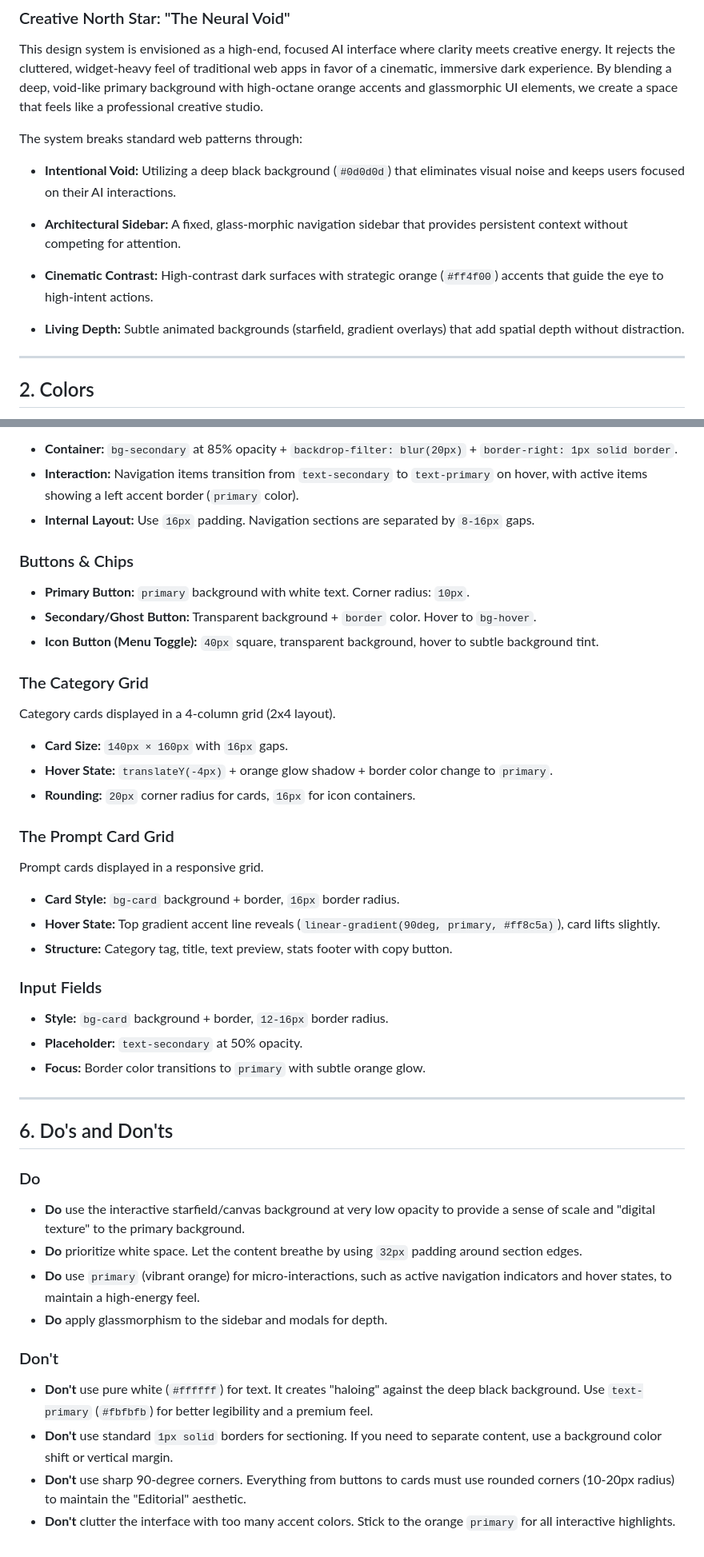
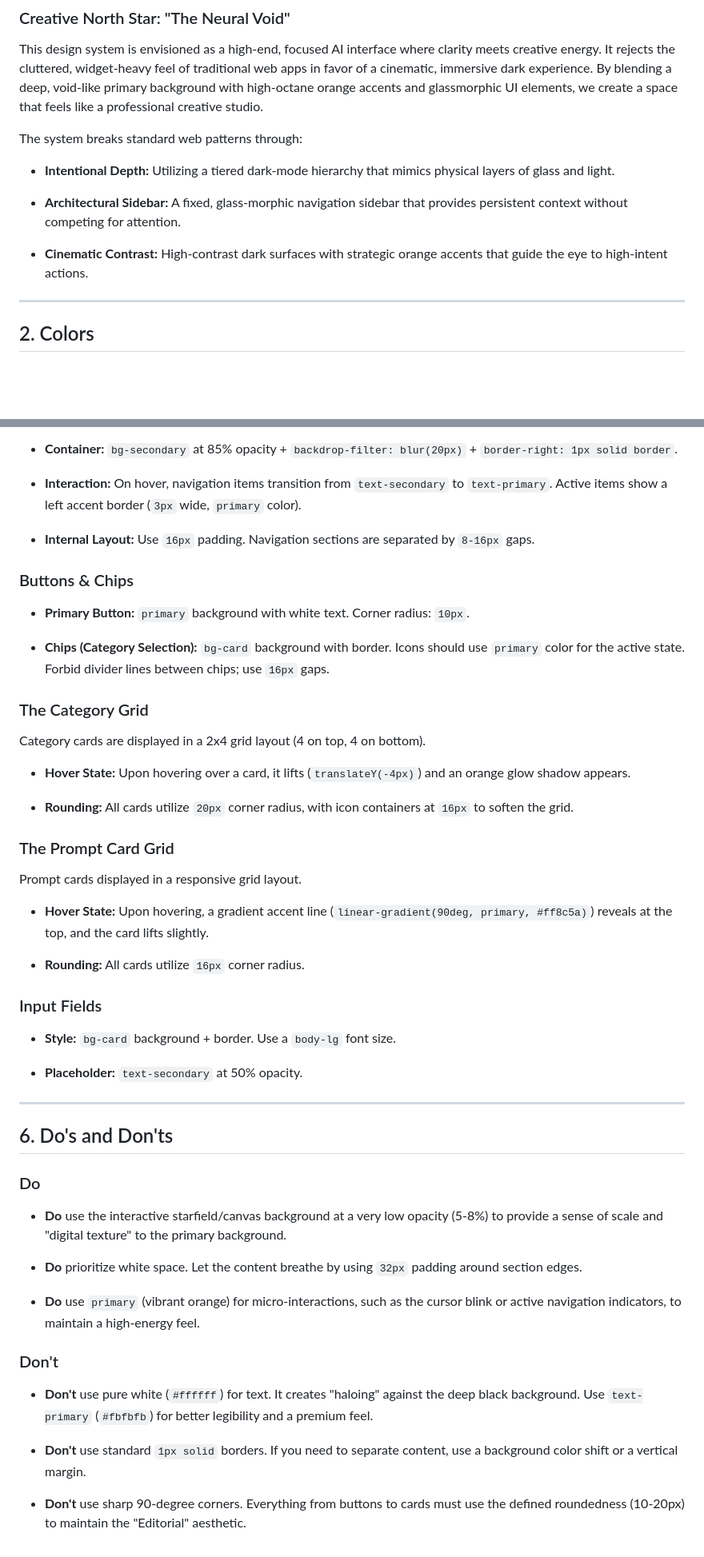
Before and after one commit to officialsahyaboutorabi/sahyagpt, a Markdown page: DESIGN.md, 2 parts joined by grey strips. Shown at 80% size. GitHub-like rendering; blank space fills up the shorter version.

```diff
--- a/DESIGN.md
+++ b/DESIGN.md
@@ -8,13 +8,11 @@ This design system is envisioned as a high-end, focused AI interface where clari
 
 The system breaks standard web patterns through:
 
-* **Intentional Void:** Utilizing a deep black background (`#0d0d0d`) that eliminates visual noise and keeps users focused on their AI interactions.
+* **Intentional Depth:** Utilizing a tiered dark-mode hierarchy that mimics physical layers of glass and light.
 
 * **Architectural Sidebar:** A fixed, glass-morphic navigation sidebar that provides persistent context without competing for attention.
 
-* **Cinematic Contrast:** High-contrast dark surfaces with strategic orange (`#ff4f00`) accents that guide the eye to high-intent actions.
-
-* **Living Depth:** Subtle animated backgrounds (starfield, gradient overlays) that add spatial depth without distraction.
+* **Cinematic Contrast:** High-contrast dark surfaces with strategic orange accents that guide the eye to high-intent actions.
 
 ---
 
@@ -97,35 +93,37 @@ A fixed, 280px wide glass-morphic panel on the left of the viewport.
 
 * **Container:** `bg-secondary` at 85% opacity + `backdrop-filter: blur(20px)` + `border-right: 1px solid border`.
-* **Interaction:** Navigation items transition from `text-secondary` to `text-primary` on hover, with active items showing a left accent border (`primary` color).
+
+* **Interaction:** On hover, navigation items transition from `text-secondary` to `text-primary`. Active items show a left accent border (`3px` wide, `primary` color).
+
 * **Internal Layout:** Use `16px` padding. Navigation sections are separated by `8-16px` gaps.
 
 ### Buttons & Chips
 
 * **Primary Button:** `primary` background with white text. Corner radius: `10px`.
-* **Secondary/Ghost Button:** Transparent background + `border` color. Hover to `bg-hover`.
-* **Icon Button (Menu Toggle):** `40px` square, transparent background, hover to subtle background tint.
+
+* **Chips (Category Selection):** `bg-card` background with border. Icons should use `primary` color for the active state. Forbid divider lines between chips; use `16px` gaps.
 
 ### The Category Grid
 
-Category cards displayed in a 4-column grid (2x4 layout).
+Category cards are displayed in a 2x4 grid layout (4 on top, 4 on bottom).
 
-* **Card Size:** `140px × 160px` with `16px` gaps.
-* **Hover State:** `translateY(-4px)` + orange glow shadow + border color change to `primary`.
-* **Rounding:** `20px` corner radius for cards, `16px` for icon containers.
+* **Hover State:** Upon hovering over a card, it lifts (`translateY(-4px)`) and an orange glow shadow appears.
+
+* **Rounding:** All cards utilize `20px` corner radius, with icon containers at `16px` to soften the grid.
 
 ### The Prompt Card Grid
 
-Prompt cards displayed in a responsive grid.
+Prompt cards displayed in a responsive grid layout.
 
-* **Card Style:** `bg-card` background + border, `16px` border radius.
-* **Hover State:** Top gradient accent line reveals (`linear-gradient(90deg, primary, #ff8c5a)`), card lifts slightly.
-* **Structure:** Category tag, title, text preview, stats footer with copy button.
+* **Hover State:** Upon hovering, a gradient accent line (`linear-gradient(90deg, primary, #ff8c5a)`) reveals at the top, and the card lifts slightly.
+
+* **Rounding:** All cards utilize `16px` corner radius.
 
 ### Input Fields
 
-* **Style:** `bg-card` background + border, `12-16px` border radius.
+* **Style:** `bg-card` background + border. Use a `body-lg` font size.
+
 * **Placeholder:** `text-secondary` at 50% opacity.
-* **Focus:** Border color transitions to `primary` with subtle orange glow.
 
 ---
 
@@ -133,14 +131,16 @@ Prompt cards displayed in a responsive grid.
 
 ### Do
 
-* **Do** use the interactive starfield/canvas background at very low opacity to provide a sense of scale and "digital texture" to the primary background.
+* **Do** use the interactive starfield/canvas background at a very low opacity (5-8%) to provide a sense of scale and "digital texture" to the primary background.
+
 * **Do** prioritize white space. Let the content breathe by using `32px` padding around section edges.
-* **Do** use `primary` (vibrant orange) for micro-interactions, such as active navigation indicators and hover states, to maintain a high-energy feel.
-* **Do** apply glassmorphism to the sidebar and modals for depth.
+
+* **Do** use `primary` (vibrant orange) for micro-interactions, such as the cursor blink or active navigation indicators, to maintain a high-energy feel.
 
 ### Don't
 
 * **Don't** use pure white (`#ffffff`) for text. It creates "haloing" against the deep black background. Use `text-primary` (`#fbfbfb`) for better legibility and a premium feel.
-* **Don't** use standard `1px solid` borders for sectioning. If you need to separate content, use a background color shift or vertical margin.
-* **Don't** use sharp 90-degree corners. Everything from buttons to cards must use rounded corners (10-20px radius) to maintain the "Editorial" aesthetic.
-* **Don't** clutter the interface with too many accent colors. Stick to the orange `primary` for all interactive highlights.
+
+* **Don't** use standard `1px solid` borders. If you need to separate content, use a background color shift or a vertical margin.
+
+* **Don't** use sharp 90-degree corners. Everything from buttons to cards must use the defined roundedness (10-20px) to maintain the "Editorial" aesthetic.
```
Also changed, not shown: other parts of DESIGN.md (+21 -23 lines).
